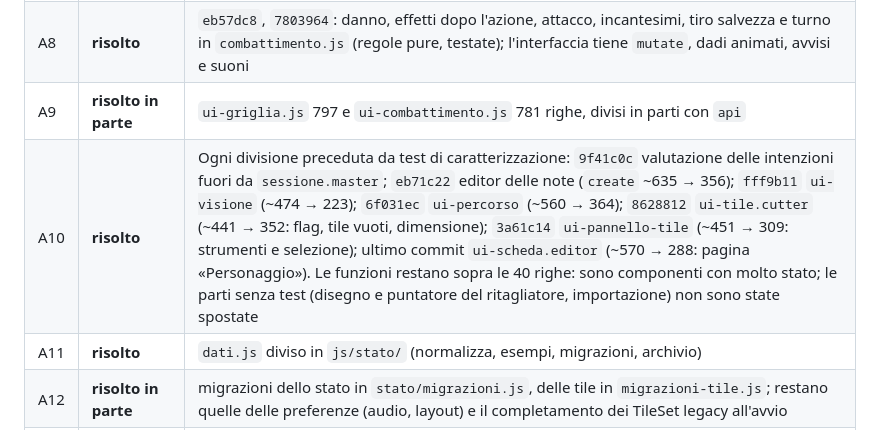
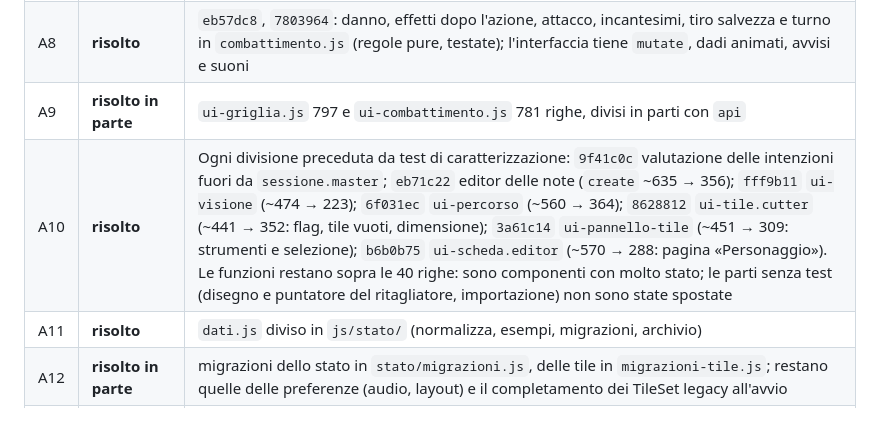
Before and after one commit to AleDagne/Session-Forge, a Markdown page: docs/AUDIT.md, the part around the change. Rendered like a GitHub page.

Commit message:
Audit: riferimento al commit della scheda
Co-Authored-By: Claude Opus 5.5 <noreply@anthropic.com>

```diff
--- a/docs/AUDIT.md
+++ b/docs/AUDIT.md
@@ -724,7 +724,7 @@ sotto le 40 righe» **non è raggiunto**.
 | A7 | non necessario | `rete/sessione` non chiama l'interfaccia: riceve l'esecutore come opzione (`esecutore`, passato da `ui-online.js`); con A8 le regole che esegue sono in `combattimento.js` |
 | A8 | **risolto** | `eb57dc8`, `7803964`: danno, effetti dopo l'azione, attacco, incantesimi, tiro salvezza e turno in `combattimento.js` (regole pure, testate); l'interfaccia tiene `mutate`, dadi animati, avvisi e suoni |
 | A9 | **risolto in parte** | `ui-griglia.js` 797 e `ui-combattimento.js` 781 righe, divisi in parti con `api` |
-| A10 | **risolto** | Ogni divisione preceduta da test di caratterizzazione: `9f41c0c` valutazione delle intenzioni fuori da `sessione.master`; `eb71c22` editor delle note (`create` ~635 → 356); `fff9b11` `ui-visione` (~474 → 223); `6f031ec` `ui-percorso` (~560 → 364); `8628812` `ui-tile.cutter` (~441 → 352: flag, tile vuoti, dimensione); `3a61c14` `ui-pannello-tile` (~451 → 309: strumenti e selezione); ultimo commit `ui-scheda.editor` (~570 → 288: pagina «Personaggio»). Le funzioni restano sopra le 40 righe: sono componenti con molto stato; le parti senza test (disegno e puntatore del ritagliatore, importazione) non sono state spostate |
+| A10 | **risolto** | Ogni divisione preceduta da test di caratterizzazione: `9f41c0c` valutazione delle intenzioni fuori da `sessione.master`; `eb71c22` editor delle note (`create` ~635 → 356); `fff9b11` `ui-visione` (~474 → 223); `6f031ec` `ui-percorso` (~560 → 364); `8628812` `ui-tile.cutter` (~441 → 352: flag, tile vuoti, dimensione); `3a61c14` `ui-pannello-tile` (~451 → 309: strumenti e selezione); `b6b0b75` `ui-scheda.editor` (~570 → 288: pagina «Personaggio»). Le funzioni restano sopra le 40 righe: sono componenti con molto stato; le parti senza test (disegno e puntatore del ritagliatore, importazione) non sono state spostate |
 | A11 | **risolto** | `dati.js` diviso in `js/stato/` (normalizza, esempi, migrazioni, archivio) |
 | A12 | **risolto in parte** | migrazioni dello stato in `stato/migrazioni.js`, delle tile in `migrazioni-tile.js`; restano quelle delle preferenze (audio, layout) e il completamento dei TileSet legacy all'avvio |
 | A13 | **risolto** | `5d15feb`: `regole.MODI_TIRO` unica fonte (eventi, intenzioni, interfacce) |
```
